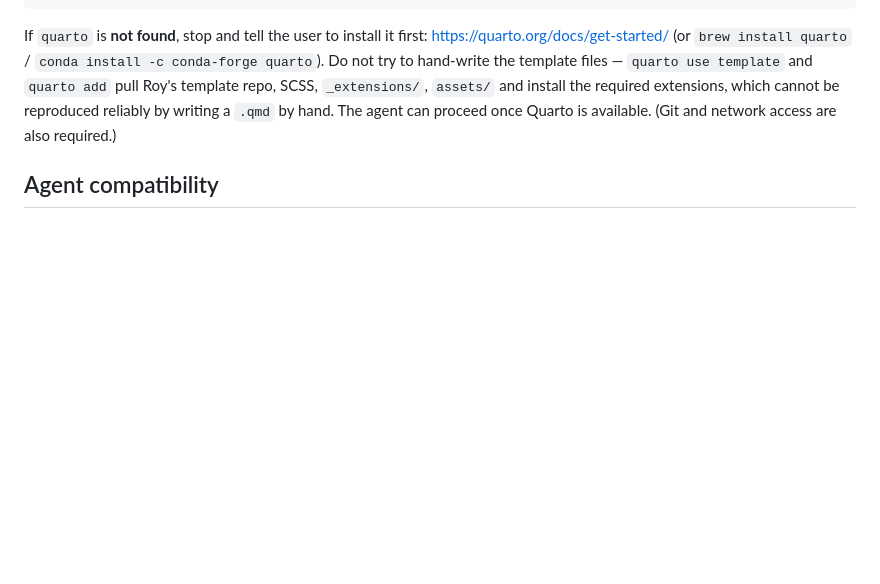
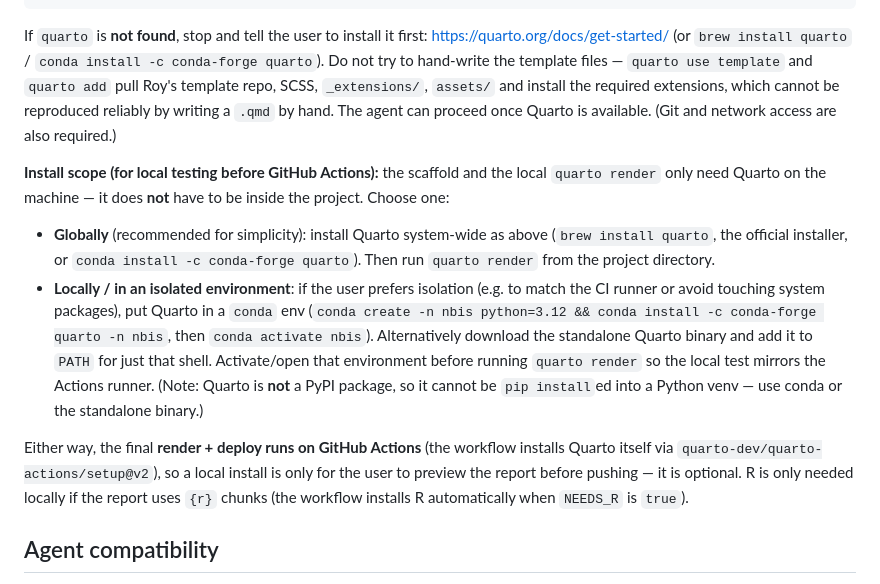
Before and after one commit to pyrevo/nbis-folium-skill, a Markdown page: skills/nbis-folium/SKILL.md, the part around the change. Rendered like a GitHub page; blank space fills up the shorter version.

Commit message:
Add install-scope guidance (global vs isolated) for local pre-Actions testing
The Requirements section now explains that Quarto can be installed globally
(brew/conda/official) or in an isolated env (conda or standalone binary); local
render is optional since the workflow renders on GitHub Actions. Corrects the
misconception that Quarto is pip-installable into a venv. Synced to source
skill.

```diff
--- a/skills/nbis-folium/SKILL.md
+++ b/skills/nbis-folium/SKILL.md
@@ -48,6 +48,28 @@ install -c conda-forge quarto`). Do not try to hand-write the template files —
 `_extensions/`, `assets/` and install the required extensions, which cannot be
 reproduced reliably by writing a `.qmd` by hand. The agent can proceed once
 Quarto is available. (Git and network access are also required.)
+
+**Install scope (for local testing before GitHub Actions):** the scaffold and
+the local `quarto render` only need Quarto on the machine — it does **not** have
+to be inside the project. Choose one:
+- **Globally** (recommended for simplicity): install Quarto system-wide as above
+  (`brew install quarto`, the official installer, or `conda install -c
+  conda-forge quarto`). Then run `quarto render` from the project directory.
+- **Locally / in an isolated environment**: if the user prefers isolation (e.g.
+  to match the CI runner or avoid touching system packages), put Quarto in a
+  `conda` env (`conda create -n nbis python=3.12 && conda install -c
+  conda-forge quarto -n nbis`, then `conda activate nbis`). Alternatively
+  download the standalone Quarto binary and add it to `PATH` for just that
+  shell. Activate/open that environment before running `quarto render` so the
+  local test mirrors the Actions runner. (Note: Quarto is **not** a PyPI
+  package, so it cannot be `pip install`ed into a Python venv — use conda or the
+  standalone binary.)
+
+Either way, the final **render + deploy runs on GitHub Actions** (the workflow
+installs Quarto itself via `quarto-dev/quarto-actions/setup@v2`), so a local
+install is only for the user to preview the report before pushing — it is
+optional. R is only needed locally if the report uses `{r}` chunks (the workflow
+installs R automatically when `NEEDS_R` is `true`).
 
 ## Agent compatibility
 
```
